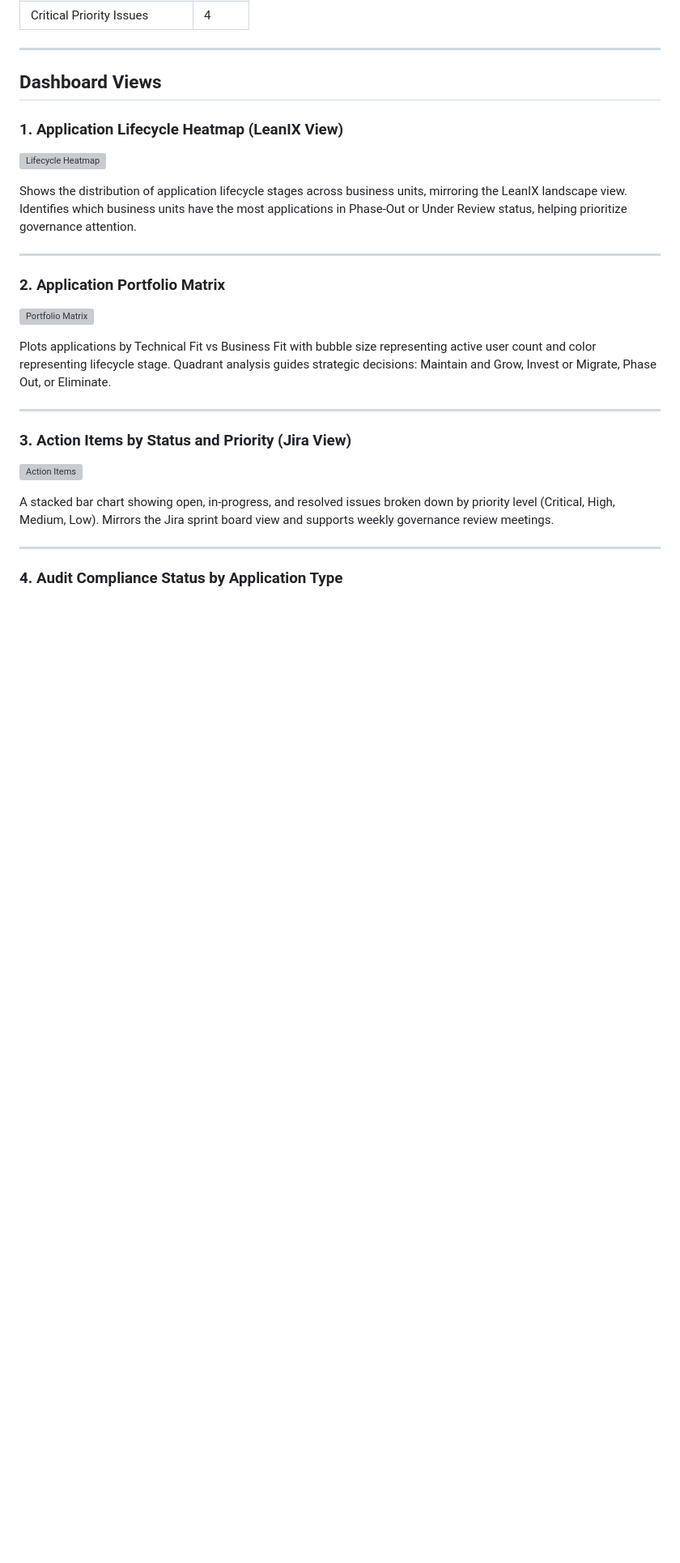
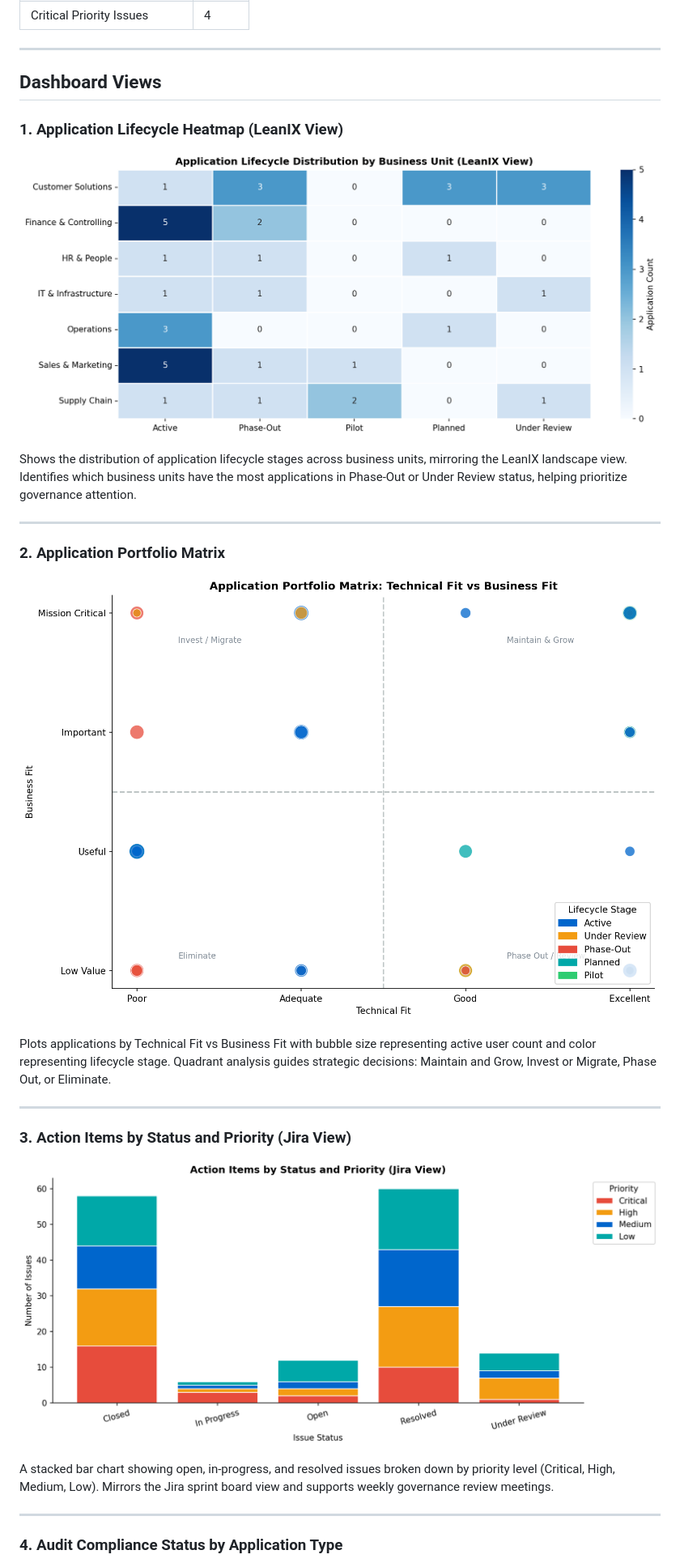
Before and after one commit to umarsidiqi/digital-app-portfolio-governance, a Markdown page: README.md, the part around one of its changes. Shown at 81% size. GitHub-like rendering; blank space fills up the shorter version; grey boxes are pictures that could not be loaded.

```diff
--- a/README.md
+++ b/README.md
@@ -62,21 +62,21 @@ Three simulated datasets covering a portfolio of 39 enterprise applications:
 ## Dashboard Views
 
 ### 1. Application Lifecycle Heatmap (LeanIX View)
-![Lifecycle Heatmap](outputs/01_lifecycle_heatmap.png)
+![Lifecycle Heatmap](01_lifecycle_heatmap.png)
 
 Shows the distribution of application lifecycle stages across business units, mirroring the LeanIX landscape view. Identifies which business units have the most applications in Phase-Out or Under Review status, helping prioritize governance attention.
 
 ---
 
 ### 2. Application Portfolio Matrix
-![Portfolio Matrix](outputs/02_portfolio_matrix.png)
+![Portfolio Matrix](02_portfolio_matrix.png)
 
 Plots applications by Technical Fit vs Business Fit with bubble size representing active user count and color representing lifecycle stage. Quadrant analysis guides strategic decisions: Maintain and Grow, Invest or Migrate, Phase Out, or Eliminate.
 
 ---
 
 ### 3. Action Items by Status and Priority (Jira View)
-![Action Items](outputs/03_action_items_jira.png)
+![Action Items](03_action_items_jira.png)
 
 A stacked bar chart showing open, in-progress, and resolved issues broken down by priority level (Critical, High, Medium, Low). Mirrors the Jira sprint board view and supports weekly governance review meetings.
 
```
Also changed, not shown: other parts of README.md (+2 -2 lines).
